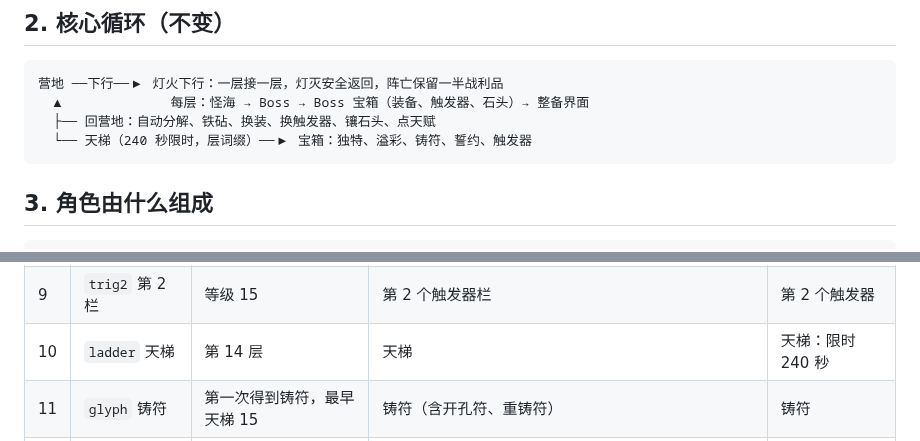
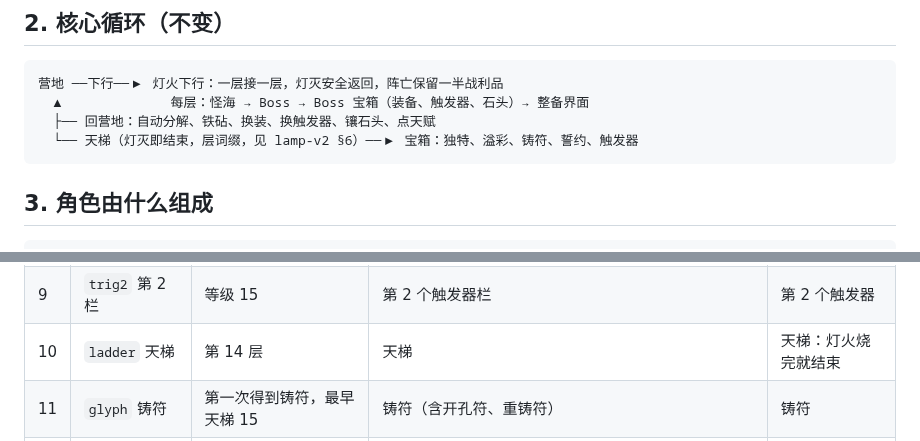
Before and after one commit to seangx/ashen-crypt, a Markdown page: design/system-v2.md, 2 parts joined by grey strips. Drawn GitHub-style.

````diff
--- a/design/system-v2.md
+++ b/design/system-v2.md
@@ -17,7 +17,7 @@
 营地 ──下行──▶ 灯火下行：一层接一层，灯灭安全返回，阵亡保留一半战利品
   ▲              每层：怪海 → Boss → Boss 宝箱（装备、触发器、石头）→ 整备界面
   ├── 回营地：自动分解、铁砧、换装、换触发器、镶石头、点天赋
-  └── 天梯（240 秒限时，层词缀）──▶ 宝箱：独特、溢彩、铸符、誓约、触发器
+  └── 天梯（灯灭即结束，层词缀，见 lamp-v2 §6）──▶ 宝箱：独特、溢彩、铸符、誓约、触发器
 ```
 
 ## 3. 角色由什么组成
@@ -172,7 +172,7 @@
 | 7 | `stones` 属性石 | 第一次捡到属性石，最早第 6 层 | 装备上的孔显示出来 | 属性石：插在装备的孔里 |
 | 8 | `salvage` 分解 | 第 10 层 | 自动分解规则、批量拆解 | 分解祭坛 |
 | 9 | `trig2` 第 2 栏 | 等级 15 | 第 2 个触发器栏 | 第 2 个触发器 |
-| 10 | `ladder` 天梯 | 第 14 层 | 天梯 | 天梯：限时 240 秒 |
+| 10 | `ladder` 天梯 | 第 14 层 | 天梯 | 天梯：灯火烧完就结束 |
 | 11 | `glyph` 铸符 | 第一次得到铸符，最早天梯 15 | 铸符（含开孔符、重铸符） | 铸符 |
 | 12 | `craftAdv` 高级铁砧 | 第 20 层 | 洗数值、移除；触发器重铸、改一条、升阶、打磨 | 铁砧：触发器也能打造 |
 | 13 | `feed` 喂养 | 天梯 20 | 喂养（辅助石、技能石） | 喂养 |
````
Also changed, not shown: design/lamp-v2.md (+8 -4 lines).
